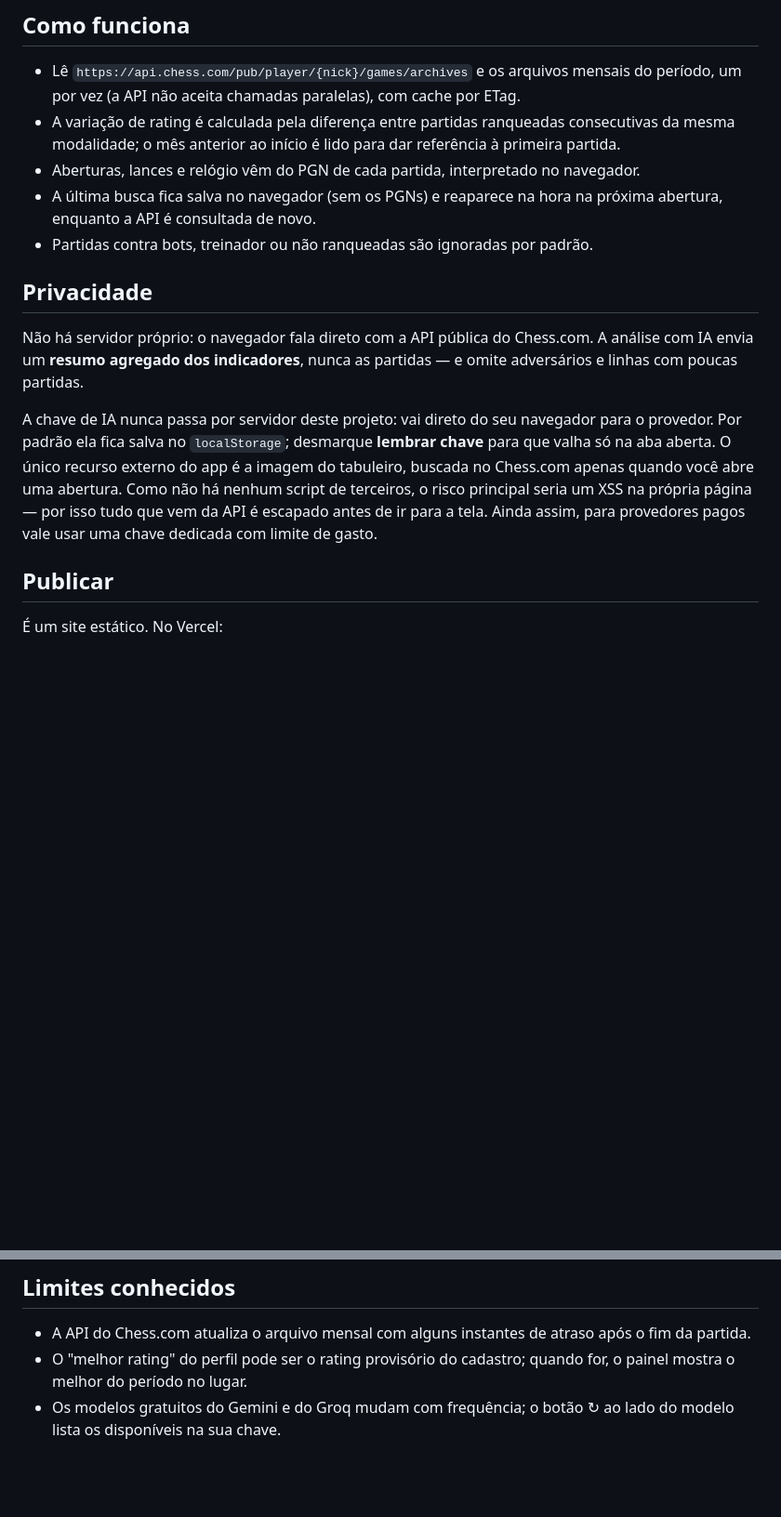
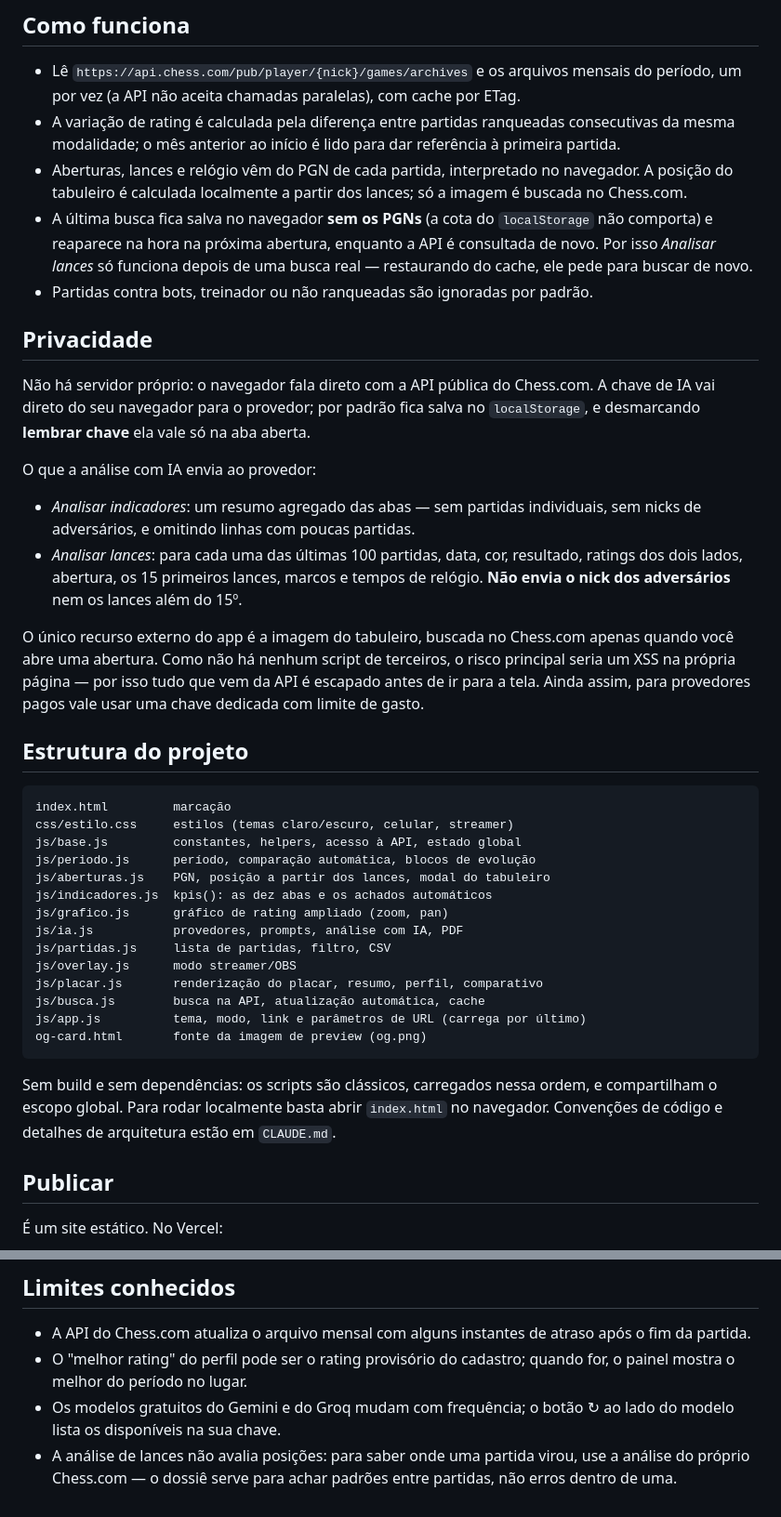
Before and after one commit to luizspinelli/chess-placar, a Markdown page: README.md, 2 parts joined by grey strips. Shown at 93% size. GitHub-like rendering; blank space fills up the shorter version.

````diff
--- a/README.md
+++ b/README.md
@@ -54,15 +56,41 @@ https://chess-placar.vercel.app/?nick=SEUNICK&periodo=custom&data=2026-09-08&hor
 
 - Lê `https://api.chess.com/pub/player/{nick}/games/archives` e os arquivos mensais do período, um por vez (a API não aceita chamadas paralelas), com cache por ETag.
 - A variação de rating é calculada pela diferença entre partidas ranqueadas consecutivas da mesma modalidade; o mês anterior ao início é lido para dar referência à primeira partida.
-- Aberturas, lances e relógio vêm do PGN de cada partida, interpretado no navegador.
-- A última busca fica salva no navegador (sem os PGNs) e reaparece na hora na próxima abertura, enquanto a API é consultada de novo.
+- Aberturas, lances e relógio vêm do PGN de cada partida, interpretado no navegador. A posição do tabuleiro é calculada localmente a partir dos lances; só a imagem é buscada no Chess.com.
+- A última busca fica salva no navegador **sem os PGNs** (a cota do `localStorage` não comporta) e reaparece na hora na próxima abertura, enquanto a API é consultada de novo. Por isso *Analisar lances* só funciona depois de uma busca real — restaurando do cache, ele pede para buscar de novo.
 - Partidas contra bots, treinador ou não ranqueadas são ignoradas por padrão.
 
 ## Privacidade
 
-Não há servidor próprio: o navegador fala direto com a API pública do Chess.com. A análise com IA envia um **resumo agregado dos indicadores**, nunca as partidas — e omite adversários e linhas com poucas partidas.
+Não há servidor próprio: o navegador fala direto com a API pública do Chess.com. A chave de IA vai direto do seu navegador para o provedor; por padrão fica salva no `localStorage`, e desmarcando **lembrar chave** ela vale só na aba aberta.
 
-A chave de IA nunca passa por servidor deste projeto: vai direto do seu navegador para o provedor. Por padrão ela fica salva no `localStorage`; desmarque **lembrar chave** para que valha só na aba aberta. O único recurso externo do app é a imagem do tabuleiro, buscada no Chess.com apenas quando você abre uma abertura. Como não há nenhum script de terceiros, o risco principal seria um XSS na própria página — por isso tudo que vem da API é escapado antes de ir para a tela. Ainda assim, para provedores pagos vale usar uma chave dedicada com limite de gasto.
+O que a análise com IA envia ao provedor:
+
+- *Analisar indicadores*: um resumo agregado das abas — sem partidas individuais, sem nicks de adversários, e omitindo linhas com poucas partidas.
+- *Analisar lances*: para cada uma das últimas 100 partidas, data, cor, resultado, ratings dos dois lados, abertura, os 15 primeiros lances, marcos e tempos de relógio. **Não envia o nick dos adversários** nem os lances além do 15º.
+
+O único recurso externo do app é a imagem do tabuleiro, buscada no Chess.com apenas quando você abre uma abertura. Como não há nenhum script de terceiros, o risco principal seria um XSS na própria página — por isso tudo que vem da API é escapado antes de ir para a tela. Ainda assim, para provedores pagos vale usar uma chave dedicada com limite de gasto.
+
+## Estrutura do projeto
+
+```
+index.html         marcação
+css/estilo.css     estilos (temas claro/escuro, celular, streamer)
+js/base.js         constantes, helpers, acesso à API, estado global
+js/periodo.js      período, comparação automática, blocos de evolução
+js/aberturas.js    PGN, posição a partir dos lances, modal do tabuleiro
+js/indicadores.js  kpis(): as dez abas e os achados automáticos
+js/grafico.js      gráfico de rating ampliado (zoom, pan)
+js/ia.js           provedores, prompts, análise com IA, PDF
+js/partidas.js     lista de partidas, filtro, CSV
+js/overlay.js      modo streamer/OBS
+js/placar.js       renderização do placar, resumo, perfil, comparativo
+js/busca.js        busca na API, atualização automática, cache
+js/app.js          tema, modo, link e parâmetros de URL (carrega por último)
+og-card.html       fonte da imagem de preview (og.png)
+```
+
+Sem build e sem dependências: os scripts são clássicos, carregados nessa ordem, e compartilham o escopo global. Para rodar localmente basta abrir `index.html` no navegador. Convenções de código e detalhes de arquitetura estão em `CLAUDE.md`.
 
 ## Publicar
 
@@ -79,3 +107,4 @@ No Amplify, Netlify, GitHub Pages ou qualquer hospedagem de arquivos estáticos,
 - A API do Chess.com atualiza o arquivo mensal com alguns instantes de atraso após o fim da partida.
 - O "melhor rating" do perfil pode ser o rating provisório do cadastro; quando for, o painel mostra o melhor do período no lugar.
 - Os modelos gratuitos do Gemini e do Groq mudam com frequência; o botão ↻ ao lado do modelo lista os disponíveis na sua chave.
+- A análise de lances não avalia posições: para saber onde uma partida virou, use a análise do próprio Chess.com — o dossiê serve para achar padrões entre partidas, não erros dentro de uma.
````
Also changed, not shown: other parts of README.md (+6 -4 lines), CLAUDE.md (+51 -27 lines).
